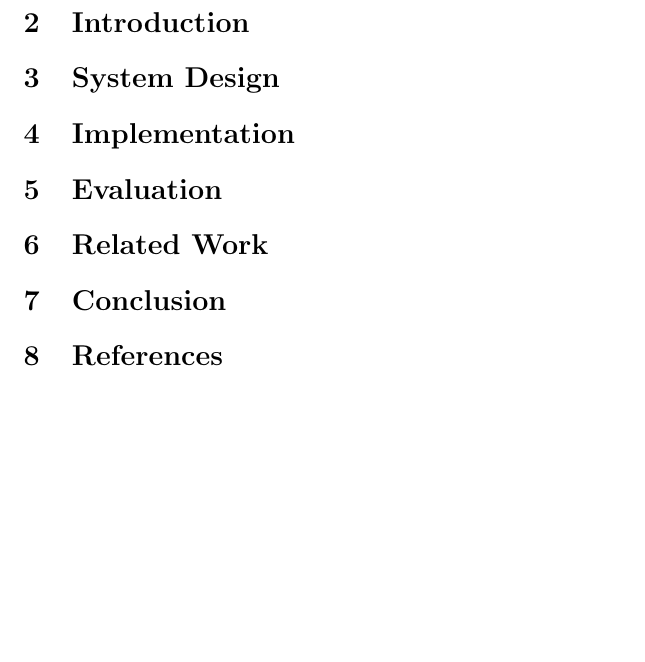
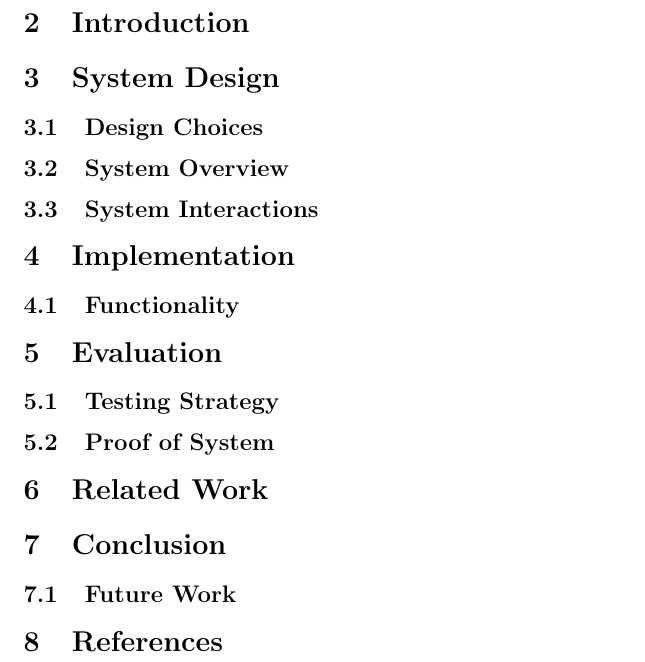
Before and after one commit to gmcd101/basicrmiserver, a LaTeX document (report/report.tex): part of the page, cut so that both start at the same text, the shorter picture padded with empty space. Compiled offline with pdfLaTeX.

Commit message:
updated report slightly

```diff
--- a/report/report.tex
+++ b/report/report.tex
@@ -20,19 +20,26 @@
 %justify why it is needed, expand on abstract
 
 \section{System Design}
+
+\subsection{Design Choices}
 %design choices
+%justify design choices
+\subsection{System Overview}
 %high level overview of system
 %	diagrams to help explain concepts
+\subsection{System Interactions}
 %interactions between concepts
-%justify design choices
 
 \section{Implementation}
 %how you realised your design
+\subsection{Functionality}
 %what aspects worked as expected, missing functionality?
 %how important issues have been dealt with
 
 \section{Evaluation}
+\subsection{Testing Strategy}
 %evidence system works - testing?
+\subsection{Proof of System}
 %quantitive indicators that verify claims
 %proof of performance of system
 %graphs for purty pictures
@@ -46,6 +53,7 @@
 \section{Conclusion}
 %provide brief description of overall system, main contributions
 %include 'take away message'
+\subsection{Future Work}
 %identify future work
 
 \section{References}
```
Also changed, not shown: report/report.pdf, 2 other files.
